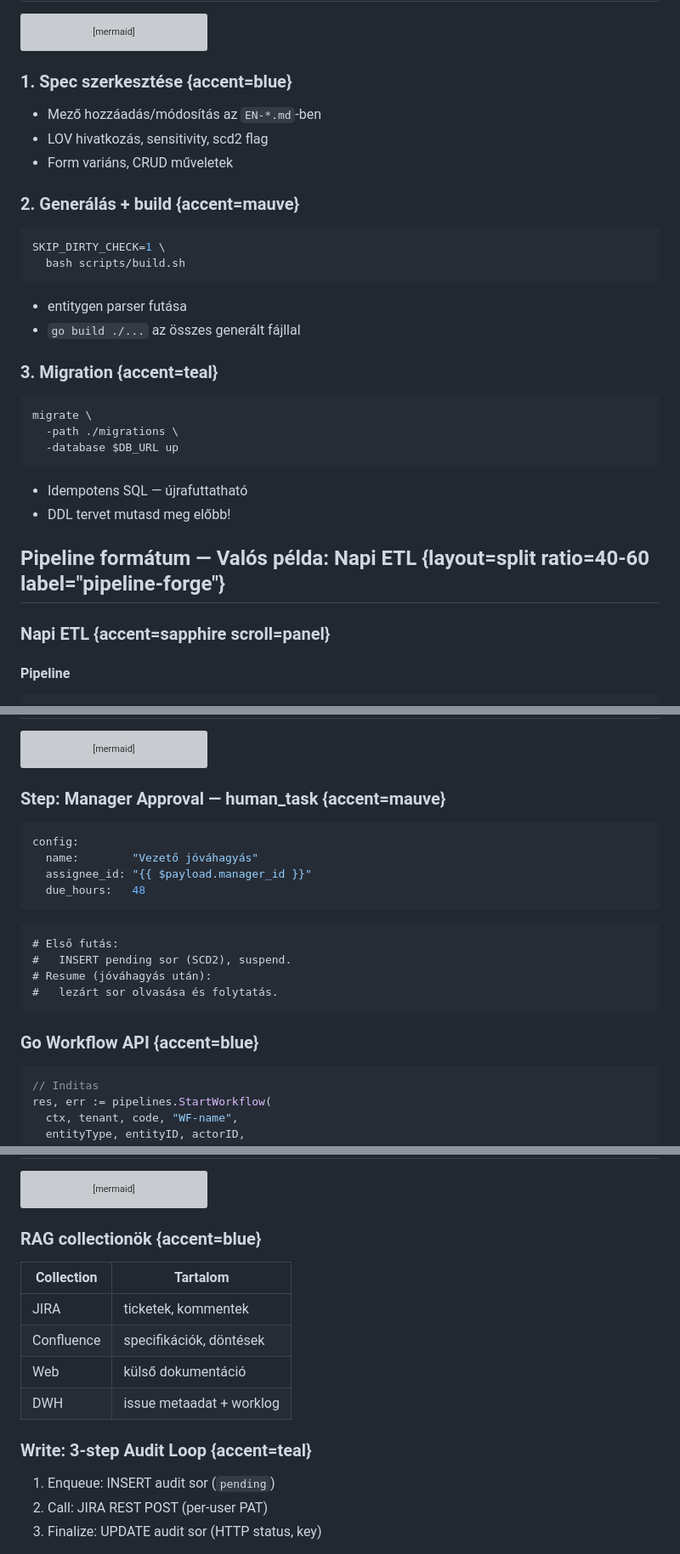
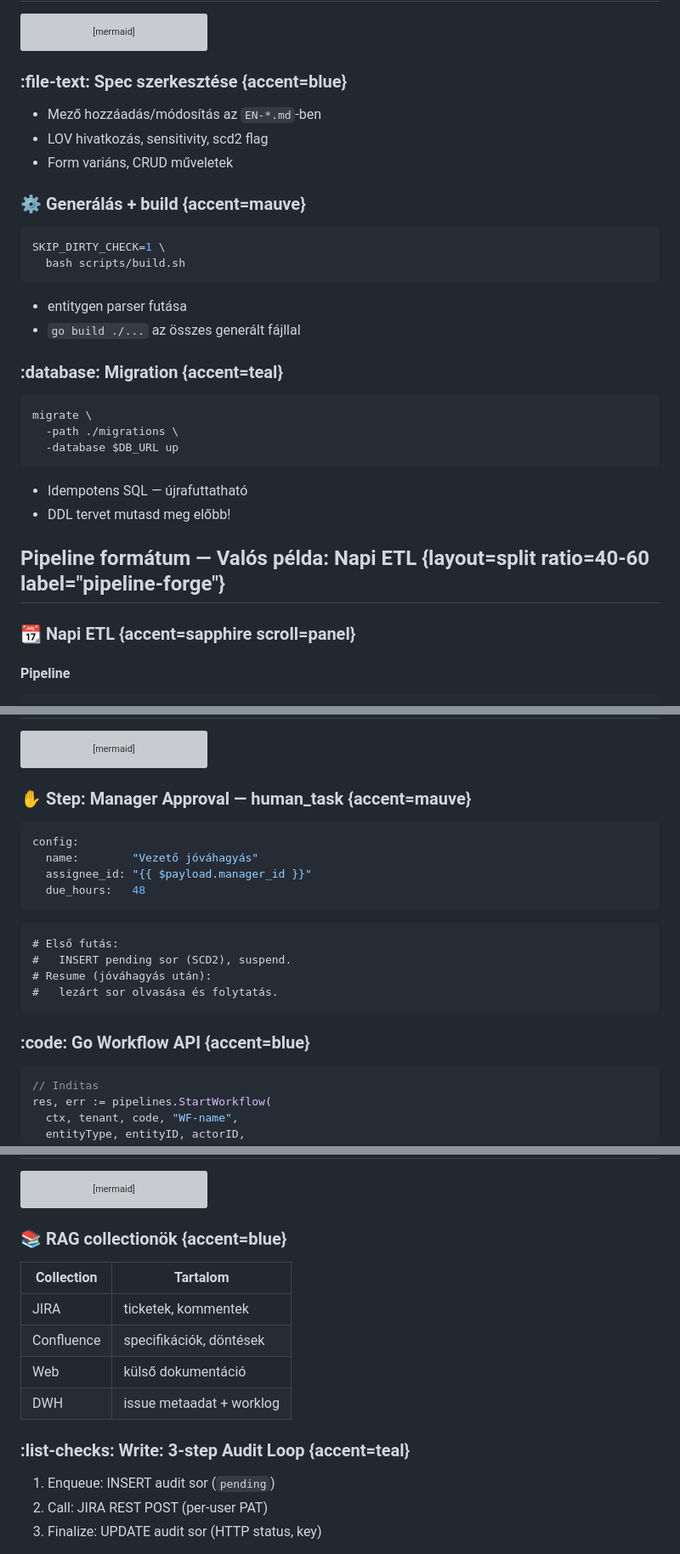
Before and after one commit to gnemet/lookin, a Markdown page: docs/presentation/platform-base-dev-method.deck.md, 3 parts joined by grey strips. Shown at 85% size. Rendered like a GitHub page; grey boxes are pictures that could not be loaded.

Commit message:
deck(platform-base-dev-method): icons on the 20 split-column tiles, no number markers
Co-Authored-By: Claude Opus 5.5 <noreply@anthropic.com>

````diff
--- a/docs/presentation/platform-base-dev-method.deck.md
+++ b/docs/presentation/platform-base-dev-method.deck.md
@@ -383,12 +383,12 @@ flowchart LR
     class BIN output
 ```
 
-### 1. Spec szerkesztése {accent=blue}
+### :file-text: Spec szerkesztése {accent=blue}
 - Mező hozzáadás/módosítás az `EN-*.md`-ben
 - LOV hivatkozás, sensitivity, scd2 flag
 - Form variáns, CRUD műveletek
 
-### 2. Generálás + build {accent=mauve}
+### :gear: Generálás + build {accent=mauve}
 ```bash
 SKIP_DIRTY_CHECK=1 \
   bash scripts/build.sh
@@ -397,7 +397,7 @@ SKIP_DIRTY_CHECK=1 \
 - entitygen parser futása
 - `go build ./...` az összes generált fájllal
 
-### 3. Migration {accent=teal}
+### :database: Migration {accent=teal}
 ```bash
 migrate \
   -path ./migrations \
@@ -409,7 +409,7 @@ migrate \
 
 ## Pipeline formátum — Valós példa: Napi ETL {layout=split ratio=40-60 label="pipeline-forge"}
 
-### Napi ETL {accent=sapphire scroll=panel}
+### :calendar: Napi ETL {accent=sapphire scroll=panel}
 #### Pipeline
 
 ```yaml
@@ -570,7 +570,7 @@ sequenceDiagram
     Engine-->>Handler: RunSuccess
 ```
 
-### Step: Manager Approval — human_task {accent=mauve}
+### :hand: Step: Manager Approval — human_task {accent=mauve}
 ```yaml
 config:
   name:        "Vezető jóváhagyás"
@@ -585,7 +585,7 @@ config:
 #   lezárt sor olvasása és folytatás.
 ```
 
-### Go Workflow API {accent=blue}
+### :code: Go Workflow API {accent=blue}
 ```go
 // Inditas
 res, err := pipelines.StartWorkflow(
@@ -868,7 +868,7 @@ graph TB
     class JIRA external
 ```
 
-### RAG collectionök {accent=blue}
+### :books: RAG collectionök {accent=blue}
 | Collection | Tartalom |
 |---|---|
 | JIRA | ticketek, kommentek |
@@ -876,7 +876,7 @@ graph TB
 | Web | külső dokumentáció |
 | DWH | issue metaadat + worklog |
 
-### Write: 3-step Audit Loop {accent=teal}
+### :list-checks: Write: 3-step Audit Loop {accent=teal}
 1. Enqueue: INSERT audit sor (`pending`)
 2. Call: JIRA REST POST (per-user PAT)
 3. Finalize: UPDATE audit sor (HTTP status, key)
````
Also changed, not shown: other parts of docs/presentation/platform-base-dev-method.deck.md (+12 -12 lines).
